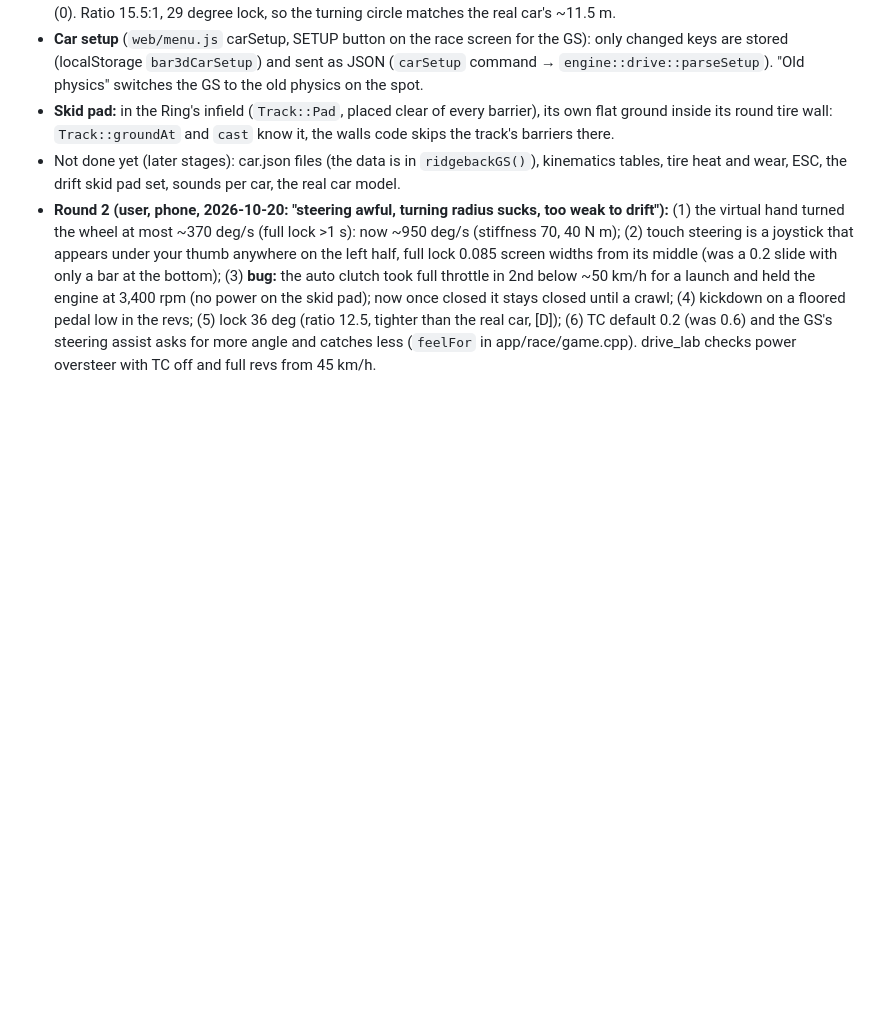
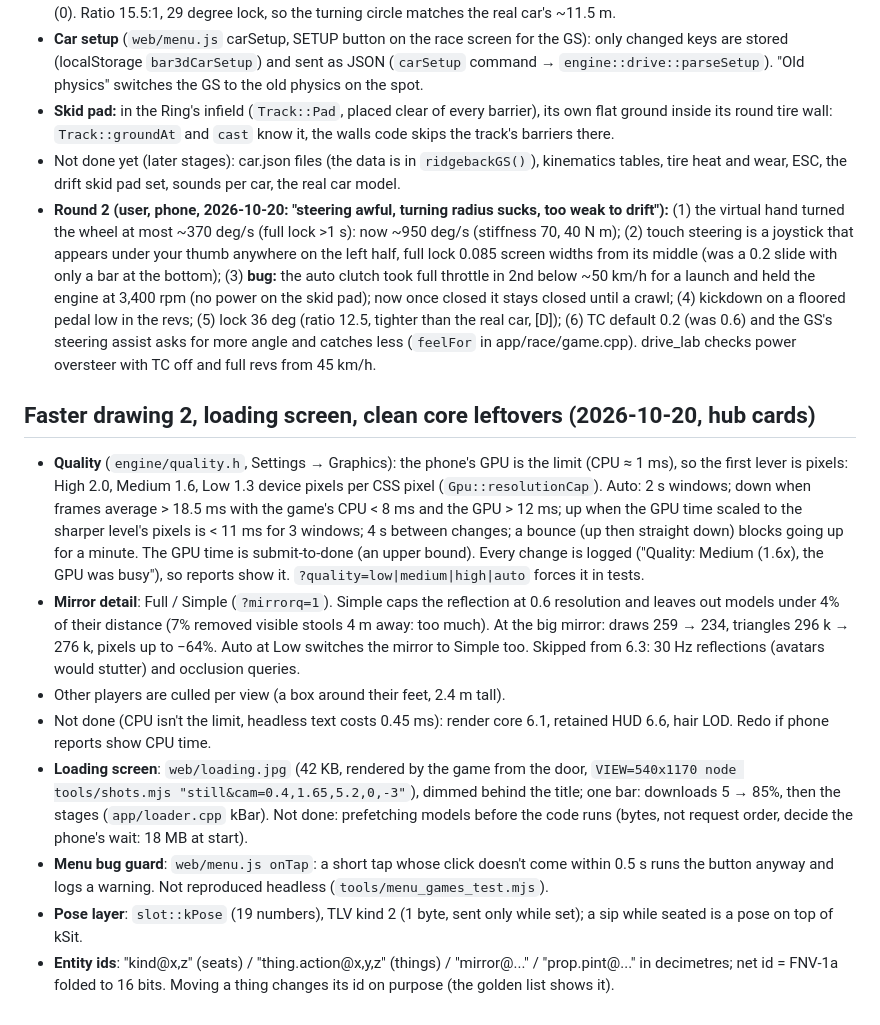
Before and after one commit to Barcode162/3D, a Markdown page: docs/DECISIONS.md, the part around the change. GitHub-like rendering; blank space fills up the shorter version.

Commit message:
Docs: progress and decisions for the 4 hub cards
Co-Authored-By: Claude Opus 5.5 <noreply@anthropic.com>
Claude-Session: https://claude.ai/code/session_011fLg99RTDhWueL4HVwdD9w

```diff
--- a/docs/DECISIONS.md
+++ b/docs/DECISIONS.md
@@ -1235,3 +1235,37 @@ Grand Sport data), the skid pad, the live Car setup panel, telemetry.
   (was 0.6) and the GS's steering assist asks for more angle and catches
   less (`feelFor` in app/race/game.cpp). drive_lab checks power oversteer
   with TC off and full revs from 45 km/h.
+
+
+## Faster drawing 2, loading screen, clean core leftovers (2026-10-20, hub cards)
+- **Quality** (`engine/quality.h`, Settings → Graphics): the phone's GPU is
+  the limit (CPU ≈ 1 ms), so the first lever is pixels: High 2.0, Medium 1.6,
+  Low 1.3 device pixels per CSS pixel (`Gpu::resolutionCap`). Auto: 2 s
+  windows; down when frames average > 18.5 ms with the game's CPU < 8 ms and
+  the GPU > 12 ms; up when the GPU time scaled to the sharper level's pixels
+  is < 11 ms for 3 windows; 4 s between changes; a bounce (up then straight
+  down) blocks going up for a minute. The GPU time is submit-to-done (an upper
+  bound). Every change is logged ("Quality: Medium (1.6x), the GPU was busy"),
+  so reports show it. `?quality=low|medium|high|auto` forces it in tests.
+- **Mirror detail**: Full / Simple (`?mirrorq=1`). Simple caps the
+  reflection at 0.6 resolution and leaves out models under 4% of their
+  distance (7% removed visible stools 4 m away: too much). At the big mirror:
+  draws 259 → 234, triangles 296 k → 276 k, pixels up to −64%. Auto at Low
+  switches the mirror to Simple too. Skipped from 6.3: 30 Hz reflections
+  (avatars would stutter) and occlusion queries.
+- Other players are culled per view (a box around their feet, 2.4 m tall).
+- Not done (CPU isn't the limit, headless text costs 0.45 ms): render core
+  6.1, retained HUD 6.6, hair LOD. Redo if phone reports show CPU time.
+- **Loading screen**: `web/loading.jpg` (42 KB, rendered by the game from the
+  door, `VIEW=540x1170 node tools/shots.mjs "still&cam=0.4,1.65,5.2,0,-3"`),
+  dimmed behind the title; one bar: downloads 5 → 85%, then the stages
+  (`app/loader.cpp` kBar). Not done: prefetching models before the code runs
+  (bytes, not request order, decide the phone's wait: 18 MB at start).
+- **Menu bug guard**: `web/menu.js onTap`: a short tap whose click doesn't
+  come within 0.5 s runs the button anyway and logs a warning. Not
+  reproduced headless (`tools/menu_games_test.mjs`).
+- **Pose layer**: `slot::kPose` (19 numbers), TLV kind 2 (1 byte, sent only
+  while set); a sip while seated is a pose on top of kSit.
+- **Entity ids**: "kind@x,z" (seats) / "thing.action@x,y,z" (things) /
+  "mirror@..." / "prop.pint@..." in decimetres; net id = FNV-1a folded to
+  16 bits. Moving a thing changes its id on purpose (the golden list shows it).
```
Also changed, not shown: PROGRESS.md (+25 -5 lines).
